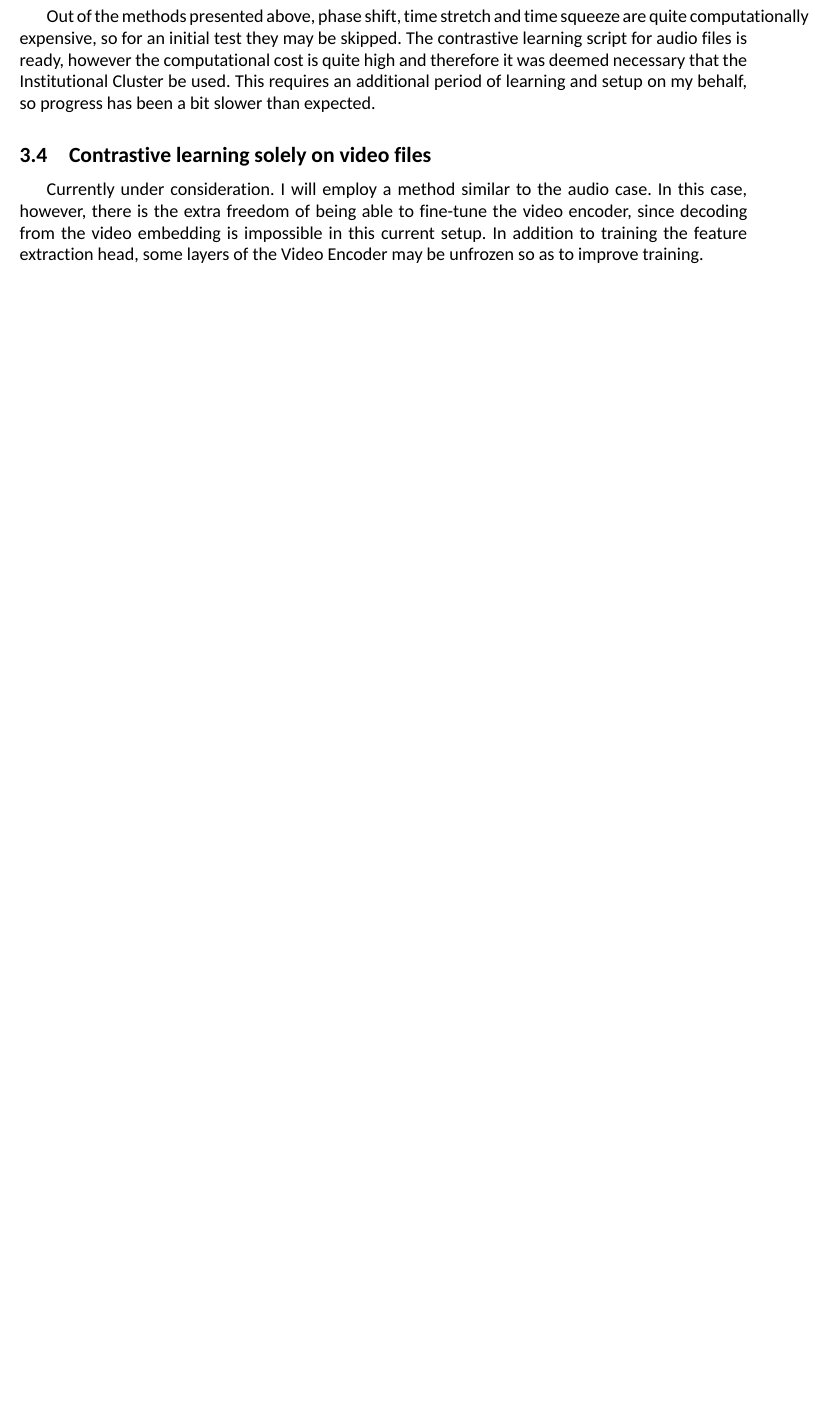
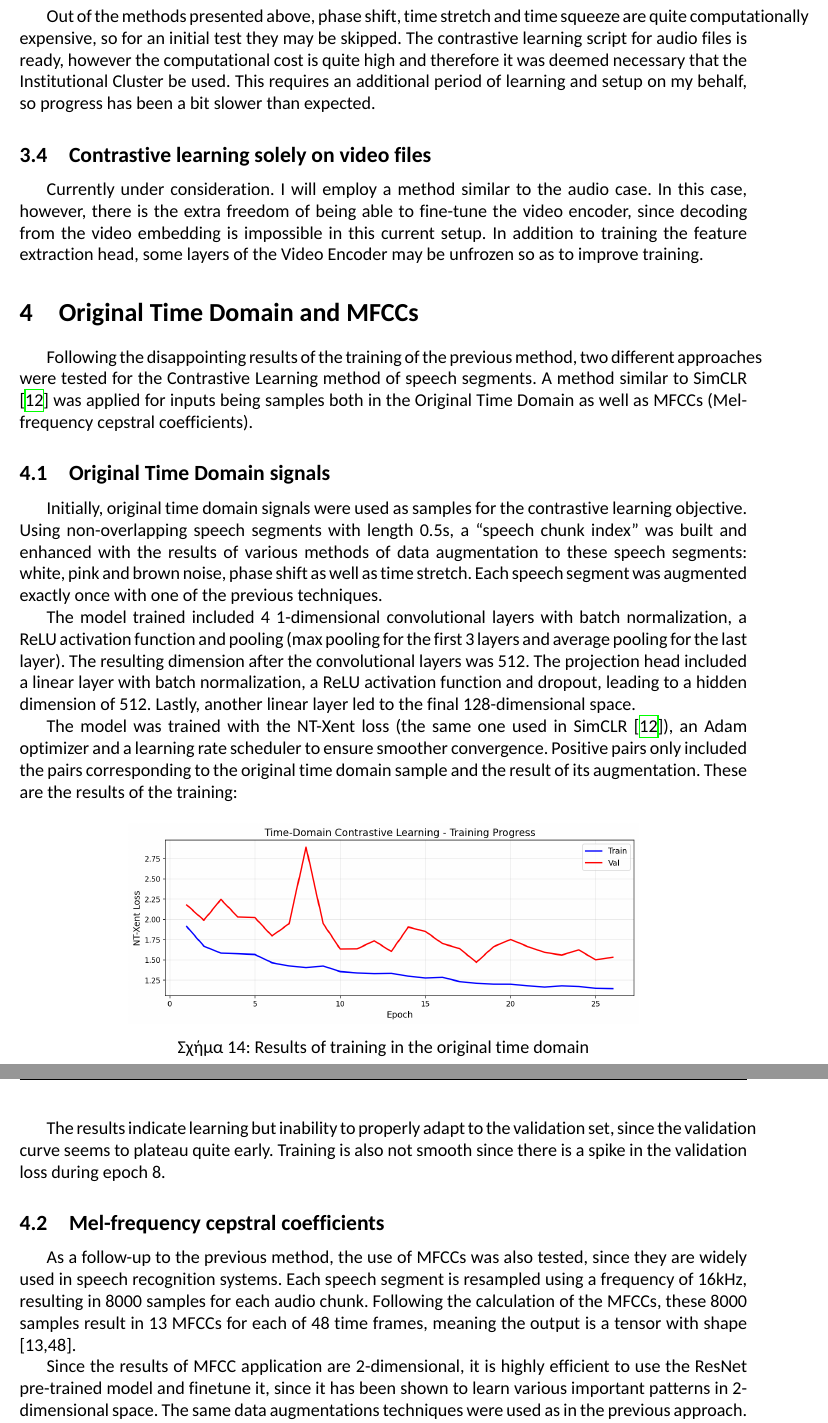
Before and after one commit to dvaporis/AUTH-Thesis, a LaTeX document (Report/draft.tex): part of page 13 of 13 before the commit and two parts of pages 13 and 14 of 15 after it, the two joined at a grey line, cut so that both start at the same text, the shorter picture padded with empty space. Compiled offline with XeLaTeX; a missing font is replaced by an installed copy or a similar font.

Commit message:
Update to report

```diff
--- a/Report/draft.tex
+++ b/Report/draft.tex
@@ -262,3 +262,28 @@ Out of the methods presented above, phase shift, time stretch and time squeeze a
 
 Currently under consideration. I will employ a method similar to the audio case. In this case, however, there is the extra freedom of being able to fine-tune the video encoder, since decoding from the video embedding is impossible in this current setup. In addition to training the feature extraction head, some layers of the Video Encoder may be unfrozen so as to improve training.
 
+\section{Original Time Domain and MFCCs}
+
+Following the disappointing results of the training of the previous method, two different approaches were tested for the Contrastive Learning method of speech segments. A method similar to SimCLR \cite{SimCLR} was applied for inputs being samples both in the Original Time Domain as well as MFCCs (Mel-frequency cepstral coefficients).
+
+\subsection{Original Time Domain signals}
+
+Initially, original time domain signals were used as samples for the contrastive learning objective. Using non-overlapping speech segments with length 0.5s, a ``speech chunk index'' was built and enhanced with the results of various methods of data augmentation to these speech segments: white, pink and brown noise, phase shift as well as time stretch. Each speech segment was augmented exactly once with one of the previous techniques.
+
+The model trained included 4 1-dimensional convolutional layers with batch normalization, a ReLU activation function and pooling (max pooling for the first 3 layers and average pooling for the last layer). The resulting dimension after the convolutional layers was 512. The projection head included a linear layer with batch normalization, a ReLU activation function and dropout, leading to a hidden dimension of 512. Lastly, another linear layer led to the final 128-dimensional space.
+
+The model was trained with the NT-Xent loss (the same one used in SimCLR \cite{SimCLR}), an Adam optimizer and a learning rate scheduler to ensure smoother convergence. Positive pairs only included the pairs corresponding to the original time domain sample and the result of its augmentation. These are the results of the training:
+
+\begin{figure}[H]
+	\centering
+	\includegraphics[width=0.7\textwidth]{training_history_OTD.png}
+	\caption{Results of training in the original time domain}
+\end{figure}
+
+The results indicate learning but inability to properly adapt to the validation set, since the validation curve seems to plateau quite early. Training is also not smooth since there is a spike in the validation loss during epoch 8.
+
+\subsection{Mel-frequency cepstral coefficients}
+
+As a follow-up to the previous method, the use of MFCCs was also tested, since they are widely used in speech recognition systems. Each speech segment is resampled using a frequency of 16kHz, resulting in 8000 samples for each audio chunk. Following the calculation of the MFCCs, these 8000 samples result in 13 MFCCs for each of 48 time frames, meaning the output is a tensor with shape [13,48].
+
+Since the results of MFCC application are 2-dimensional, it is highly efficient to use the ResNet pre-trained model and finetune it, since it has been shown to learn various important patterns in 2-dimensional space. The same data augmentations techniques were used as in the previous approach. The projection head was also the same. ResNet-18 was chosen as the ResNet model to be used, with a minor tweak needed in the first convolutional layer of the model to accept 1-channel inputs. All other aspects of training were kept the same to enable a comparison between the methods. These are the results:
```
Also changed, not shown: Report/draft.pdf, Report/figures/training_history_MFCC.png (added), Report/figures/training_history_OTD.png (added), Report/draft.tex (20 more changed lines), 1 other file.
